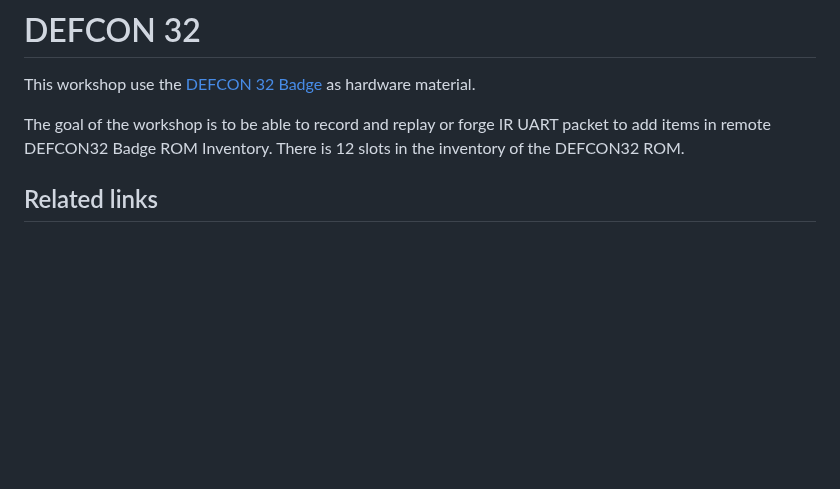
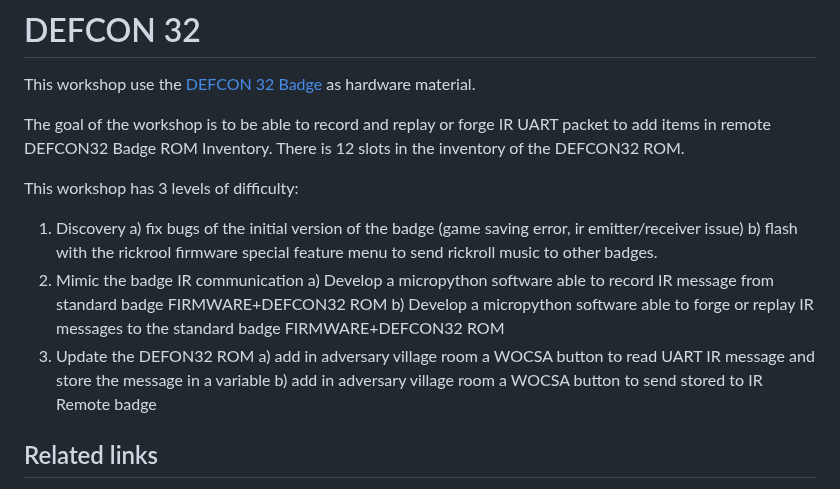
Before and after one commit to wocsa/WOCSA_Ethical_Hacking_Workshop, a Markdown page: DEFCON32 Badge/defcon32_badge.md, the part around the change. GitHub-like rendering; blank space fills up the shorter version.

Commit message:
found a goal for the workshop

```diff
--- a/DEFCON32 Badge/defcon32_badge.md
+++ b/DEFCON32 Badge/defcon32_badge.md
@@ -10,6 +10,16 @@ This workshop use the [DEFCON 32 Badge](https://www.tomshardware.com/raspberry-p
 The goal of the workshop is to be able to record and replay or forge IR UART packet to add items in remote DEFCON32 Badge ROM Inventory.
 There is 12 slots in the inventory of the DEFCON32 ROM.
 
+This workshop has 3 levels of difficulty:
+1) Discovery
+   a) fix bugs of the initial version of the badge (game saving error, ir emitter/receiver issue)
+   b) flash with the rickrool firmware special feature menu to send rickroll music to other badges.
+2) Mimic the badge IR communication
+   a) Develop a micropython software able to record IR message from standard badge FIRMWARE+DEFCON32 ROM
+   b) Develop a micropython software able to forge or replay IR messages to the standard badge FIRMWARE+DEFCON32 ROM
+3) Update the DEFON32 ROM
+   a) add in adversary village room a WOCSA button to read UART IR message and store the message in a variable
+   b) add in adversary village room a WOCSA button to send stored to IR Remote badge
 
 ## Related links
 [Badge Creator project description by Mar Williams](https://marwilliams.art/blogs/projects/def-con-32-badges)
```
